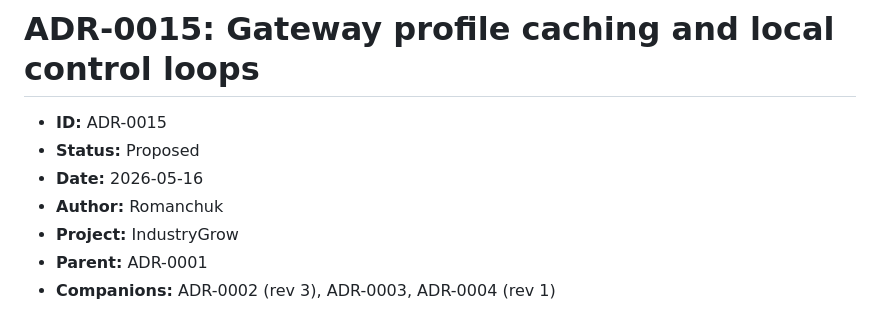
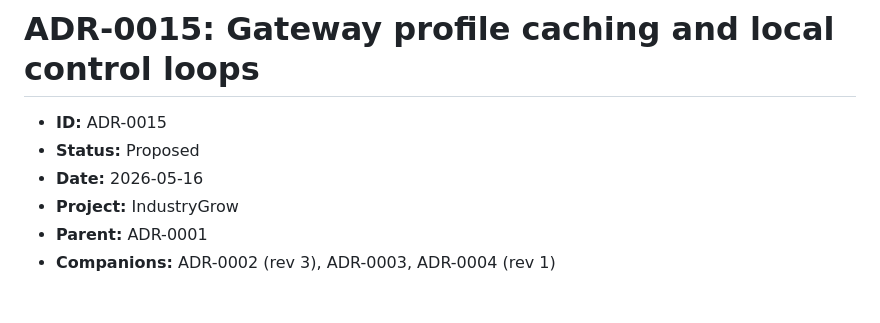
Before and after one commit to IIchukissII/IndustryGrow, a Markdown page: ADR/ADR-0015-gateway-profile-and-control-loops.md, the part around the change. Drawn GitHub-style.

```diff
--- a/ADR/ADR-0015-gateway-profile-and-control-loops.md
+++ b/ADR/ADR-0015-gateway-profile-and-control-loops.md
@@ -3,7 +3,6 @@
 - **ID:** ADR-0015
 - **Status:** Proposed
 - **Date:** 2026-05-16
-- **Author:** Romanchuk
 - **Project:** IndustryGrow
 - **Parent:** ADR-0001
 - **Companions:** ADR-0002 (rev 3), ADR-0003, ADR-0004 (rev 1)
```
